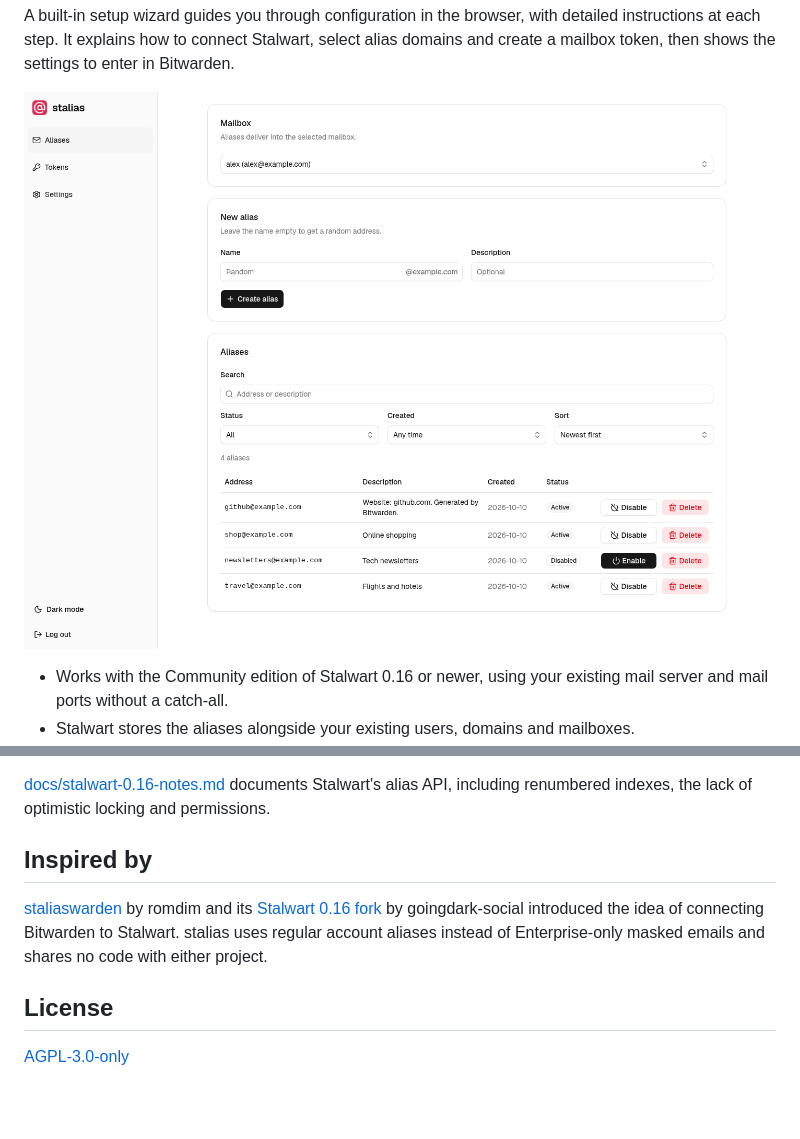
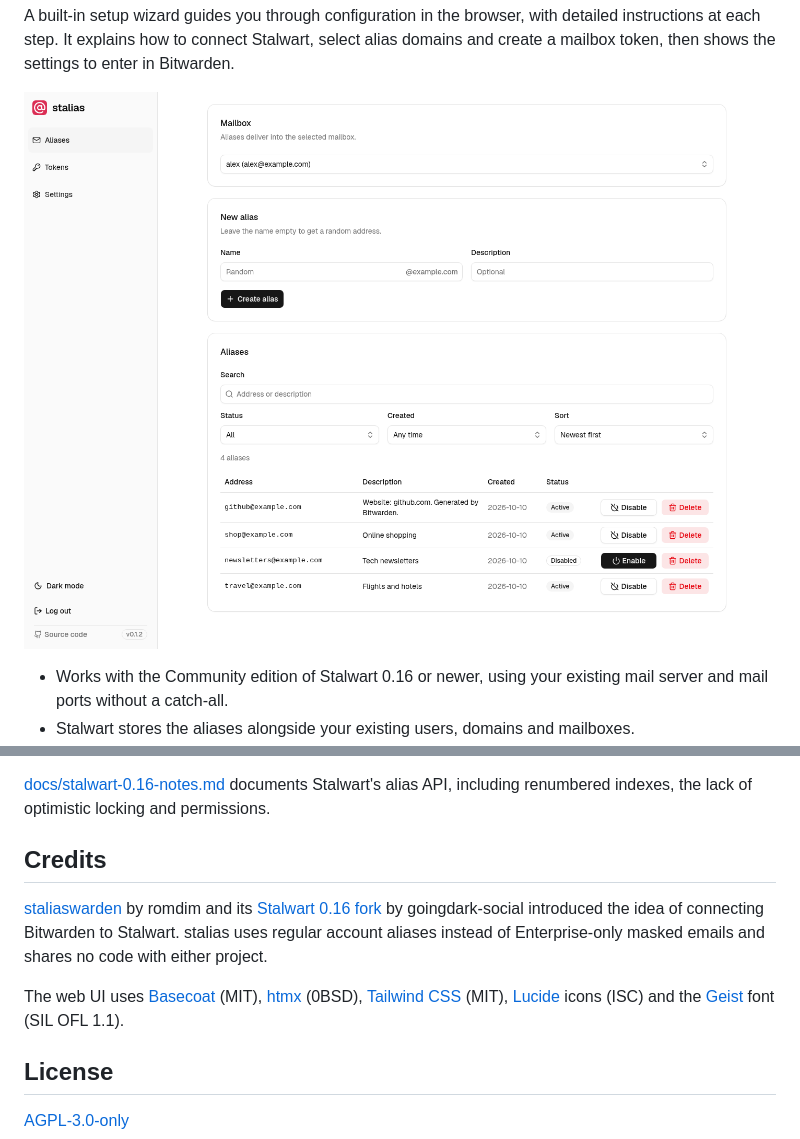
Before and after one commit to UntoastedToast/stalias, a Markdown page: README.md, 2 parts joined by grey strips. Rendered like a GitHub page; pictures changed too: docs/images/dashboard-light.png; blank space fills up the shorter version.

Commit message:
Add version and source code link to the sidebar
The sidebar footer shows a link to the source code (AGPL) and the running version. The README gets version and Rust badges and a credits section.

```diff
--- a/README.md
+++ b/README.md
@@ -202,13 +207,17 @@ classes in `src/web/templates/` or `assets-build/styles.css`, run
 [docs/stalwart-0.16-notes.md](docs/stalwart-0.16-notes.md) documents Stalwart's alias API,
 including renumbered indexes, the lack of optimistic locking and permissions.
 
-## Inspired by
+## Credits
 
 [staliaswarden](https://github.com/romdim/staliaswarden) by romdim and its
 [Stalwart 0.16 fork](https://github.com/goingdark-social/staliaswarden) by goingdark-social
 introduced the idea of connecting Bitwarden to Stalwart. stalias uses regular account
 aliases instead of Enterprise-only masked emails and shares no code with either project.
 
+The web UI uses [Basecoat](https://basecoatui.com) (MIT), [htmx](https://htmx.org) (0BSD),
+[Tailwind CSS](https://tailwindcss.com) (MIT), [Lucide](https://lucide.dev) icons (ISC) and the
+[Geist](https://vercel.com/font) font (SIL OFL 1.1).
+
 ## License
 
 [AGPL-3.0-only](LICENSE)
```
Also changed, not shown: other parts of README.md (+5 -0 lines), docs/images/dashboard-dark.png, 5 other files.
